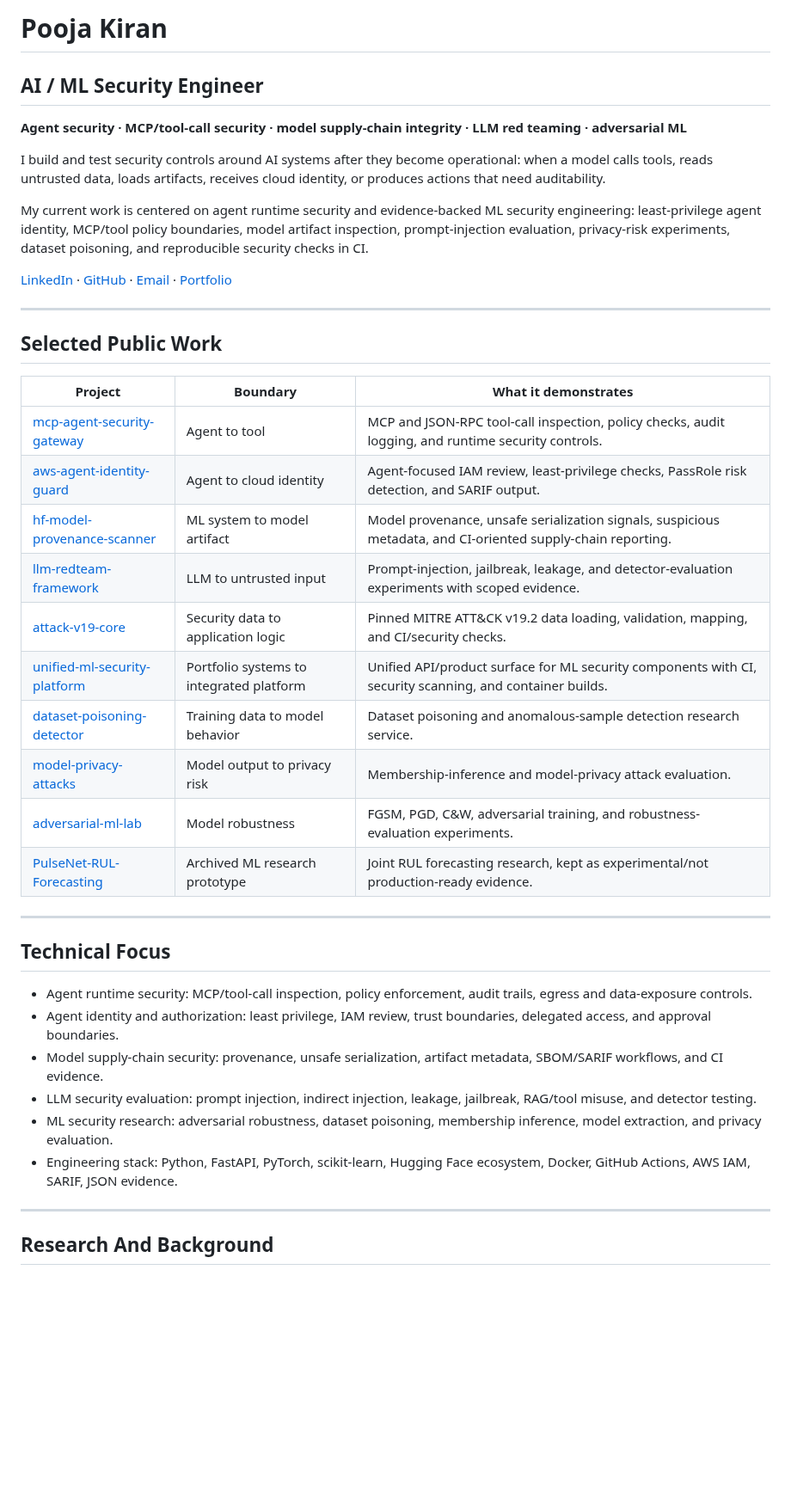
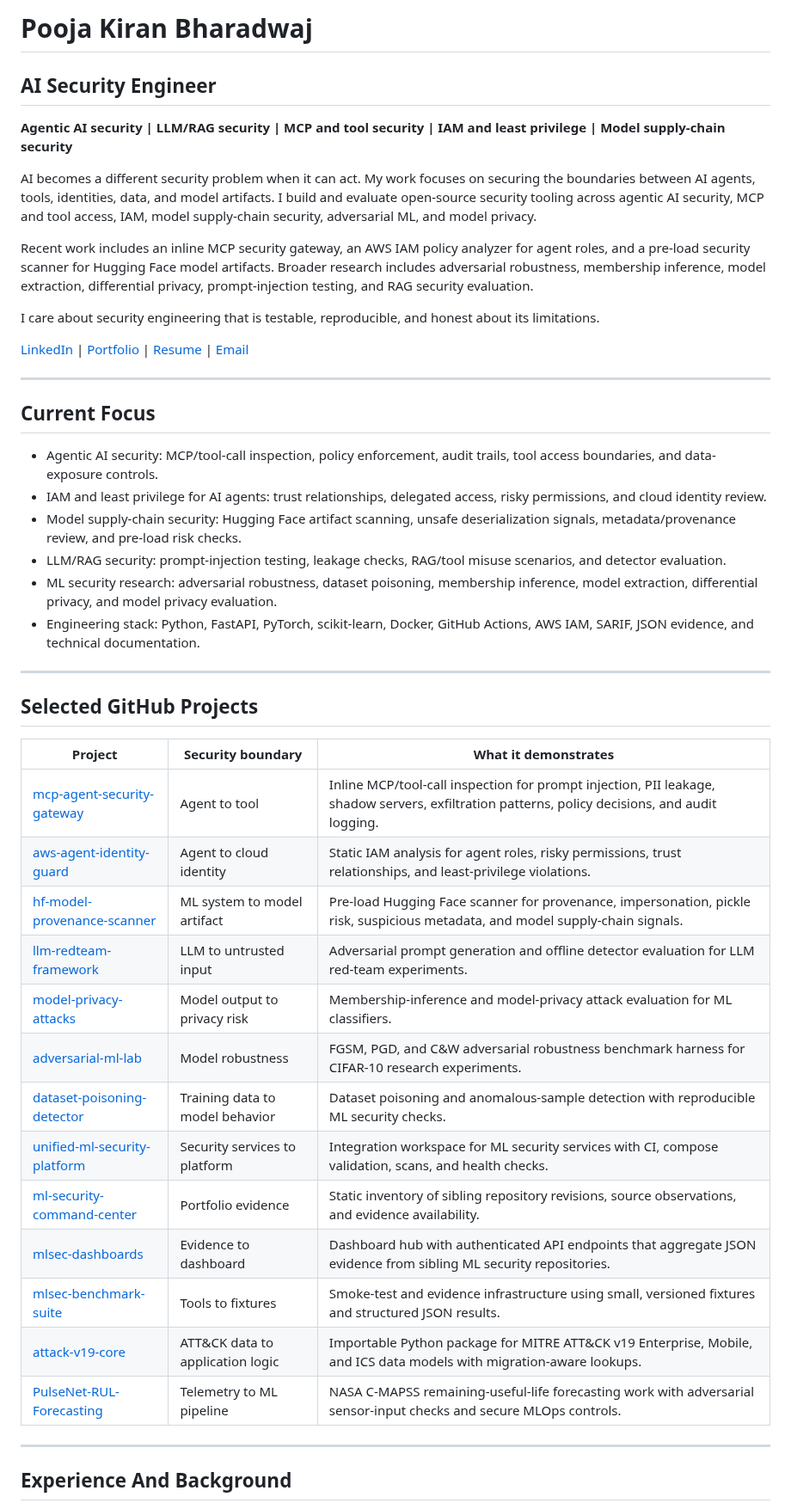
Before and after one commit to poojakira/poojakira, a Markdown page: README.md, the part around one of its changes. Shown at 86% size. Drawn GitHub-style; blank space fills up the shorter version.

Commit message:
Rewrite GitHub profile README

```diff
--- a/README.md
+++ b/README.md
@@ -1,44 +1,49 @@
-# Pooja Kiran
+# Pooja Kiran Bharadwaj
 
-## AI / ML Security Engineer
+## AI Security Engineer
 
-**Agent security · MCP/tool-call security · model supply-chain integrity · LLM red teaming · adversarial ML**
+**Agentic AI security | LLM/RAG security | MCP and tool security | IAM and least privilege | Model supply-chain security**
 
-I build and test security controls around AI systems after they become operational: when a model calls tools, reads untrusted data, loads artifacts, receives cloud identity, or produces actions that need auditability.
+AI becomes a different security problem when it can act. My work focuses on securing the boundaries between AI agents, tools, identities, data, and model artifacts. I build and evaluate open-source security tooling across agentic AI security, MCP and tool access, IAM, model supply-chain security, adversarial ML, and model privacy.
 
-My current work is centered on agent runtime security and evidence-backed ML security engineering: least-privilege agent identity, MCP/tool policy boundaries, model artifact inspection, prompt-injection evaluation, privacy-risk experiments, dataset poisoning, and reproducible security checks in CI.
+Recent work includes an inline MCP security gateway, an AWS IAM policy analyzer for agent roles, and a pre-load security scanner for Hugging Face model artifacts. Broader research includes adversarial robustness, membership inference, model extraction, differential privacy, prompt-injection testing, and RAG security evaluation.
 
-[LinkedIn](https://linkedin.com/in/poojakiran) · [GitHub](https://github.com/poojakira) · [Email](mailto:poojakiranbhardwaj@gmail.com) · [Portfolio](https://poojakira.github.io/Pooja_Kiran_Portfolio_Website/)
+I care about security engineering that is testable, reproducible, and honest about its limitations.
+
+[LinkedIn](https://linkedin.com/in/poojakiran) | [Portfolio](https://poojakira.github.io/Pooja_Kiran_Portfolio_Website/) | [Resume](https://poojakira.github.io/Pooja_Kiran_Portfolio_Website/Pooja_Kiran.pdf) | [Email](mailto:poojakiranbhardwaj@gmail.com)
 
 ---
 
-## Selected Public Work
+## Current Focus
 
-| Project | Boundary | What it demonstrates |
-| --- | --- | --- |
-| [mcp-agent-security-gateway](https://github.com/poojakira/mcp-agent-security-gateway) | Agent to tool | MCP and JSON-RPC tool-call inspection, policy checks, audit logging, and runtime security controls. |
-| [aws-agent-identity-guard](https://github.com/poojakira/aws-agent-identity-guard) | Agent to cloud identity | Agent-focused IAM review, least-privilege checks, PassRole risk detection, and SARIF output. |
-| [hf-model-provenance-scanner](https://github.com/poojakira/hf-model-provenance-scanner) | ML system to model artifact | Model provenance, unsafe serialization signals, suspicious metadata, and CI-oriented supply-chain reporting. |
-| [llm-redteam-framework](https://github.com/poojakira/llm-redteam-framework) | LLM to untrusted input | Prompt-injection, jailbreak, leakage, and detector-evaluation experiments with scoped evidence. |
-| [attack-v19-core](https://github.com/poojakira/attack-v19-core) | Security data to application logic | Pinned MITRE ATT&CK v19.2 data loading, validation, mapping, and CI/security checks. |
-| [unified-ml-security-platform](https://github.com/poojakira/unified-ml-security-platform) | Portfolio systems to integrated platform | Unified API/product surface for ML security components with CI, security scanning, and container builds. |
-| [dataset-poisoning-detector](https://github.com/poojakira/dataset-poisoning-detector) | Training data to model behavior | Dataset poisoning and anomalous-sample detection research service. |
-| [model-privacy-attacks](https://github.com/poojakira/model-privacy-attacks) | Model output to privacy risk | Membership-inference and model-privacy attack evaluation. |
-| [adversarial-ml-lab](https://github.com/poojakira/adversarial-ml-lab) | Model robustness | FGSM, PGD, C&W, adversarial training, and robustness-evaluation experiments. |
-| [PulseNet-RUL-Forecasting](https://github.com/poojakira/PulseNet-RUL-Forecasting) | Archived ML research prototype | Joint RUL forecasting research, kept as experimental/not production-ready evidence. |
+- Agentic AI security: MCP/tool-call inspection, policy enforcement, audit trails, tool access boundaries, and data-exposure controls.
+- IAM and least privilege for AI agents: trust relationships, delegated access, risky permissions, and cloud identity review.
+- Model supply-chain security: Hugging Face artifact scanning, unsafe deserialization signals, metadata/provenance review, and pre-load risk checks.
+- LLM/RAG security: prompt-injection testing, leakage checks, RAG/tool misuse scenarios, and detector evaluation.
+- ML security research: adversarial robustness, dataset poisoning, membership inference, model extraction, differential privacy, and model privacy evaluation.
+- Engineering stack: Python, FastAPI, PyTorch, scikit-learn, Docker, GitHub Actions, AWS IAM, SARIF, JSON evidence, and technical documentation.
 
 ---
 
-## Technical Focus
+## Selected GitHub Projects
 
-- Agent runtime security: MCP/tool-call inspection, policy enforcement, audit trails, egress and data-exposure controls.
-- Agent identity and authorization: least privilege, IAM review, trust boundaries, delegated access, and approval boundaries.
-- Model supply-chain security: provenance, unsafe serialization, artifact metadata, SBOM/SARIF workflows, and CI evidence.
-- LLM security evaluation: prompt injection, indirect injection, leakage, jailbreak, RAG/tool misuse, and detector testing.
-- ML security research: adversarial robustness, dataset poisoning, membership inference, model extraction, and privacy evaluation.
-- Engineering stack: Python, FastAPI, PyTorch, scikit-learn, Hugging Face ecosystem, Docker, GitHub Actions, AWS IAM, SARIF, JSON evidence.
+| Project | Security boundary | What it demonstrates |
+| --- | --- | --- |
+| [mcp-agent-security-gateway](https://github.com/poojakira/mcp-agent-security-gateway) | Agent to tool | Inline MCP/tool-call inspection for prompt injection, PII leakage, shadow servers, exfiltration patterns, policy decisions, and audit logging. |
+| [aws-agent-identity-guard](https://github.com/poojakira/aws-agent-identity-guard) | Agent to cloud identity | Static IAM analysis for agent roles, risky permissions, trust relationships, and least-privilege violations. |
+| [hf-model-provenance-scanner](https://github.com/poojakira/hf-model-provenance-scanner) | ML system to model artifact | Pre-load Hugging Face scanner for provenance, impersonation, pickle risk, suspicious metadata, and model supply-chain signals. |
+| [llm-redteam-framework](https://github.com/poojakira/llm-redteam-framework) | LLM to untrusted input | Adversarial prompt generation and offline detector evaluation for LLM red-team experiments. |
+| [model-privacy-attacks](https://github.com/poojakira/model-privacy-attacks) | Model output to privacy risk | Membership-inference and model-privacy attack evaluation for ML classifiers. |
+| [adversarial-ml-lab](https://github.com/poojakira/adversarial-ml-lab) | Model robustness | FGSM, PGD, and C&W adversarial robustness benchmark harness for CIFAR-10 research experiments. |
+| [dataset-poisoning-detector](https://github.com/poojakira/dataset-poisoning-detector) | Training data to model behavior | Dataset poisoning and anomalous-sample detection with reproducible ML security checks. |
+| [unified-ml-security-platform](https://github.com/poojakira/unified-ml-security-platform) | Security services to platform | Integration workspace for ML security services with CI, compose validation, scans, and health checks. |
+| [ml-security-command-center](https://github.com/poojakira/ml-security-command-center) | Portfolio evidence | Static inventory of sibling repository revisions, source observations, and evidence availability. |
+| [mlsec-dashboards](https://github.com/poojakira/mlsec-dashboards) | Evidence to dashboard | Dashboard hub with authenticated API endpoints that aggregate JSON evidence from sibling ML security repositories. |
+| [mlsec-benchmark-suite](https://github.com/poojakira/mlsec-benchmark-suite) | Tools to fixtures | Smoke-test and evidence infrastructure using small, versioned fixtures and structured JSON results. |
+| [attack-v19-core](https://github.com/poojakira/attack-v19-core) | ATT&CK data to application logic | Importable Python package for MITRE ATT&CK v19 Enterprise, Mobile, and ICS data models with migration-aware lookups. |
+| [PulseNet-RUL-Forecasting](https://github.com/poojakira/PulseNet-RUL-Forecasting) | Telemetry to ML pipeline | NASA C-MAPSS remaining-useful-life forecasting work with adversarial sensor-input checks and secure MLOps controls. |
 
 ---
 
-## Research And Background
+## Experience And Background
 
```
Also changed, not shown: other parts of README.md (+17 -10 lines).
